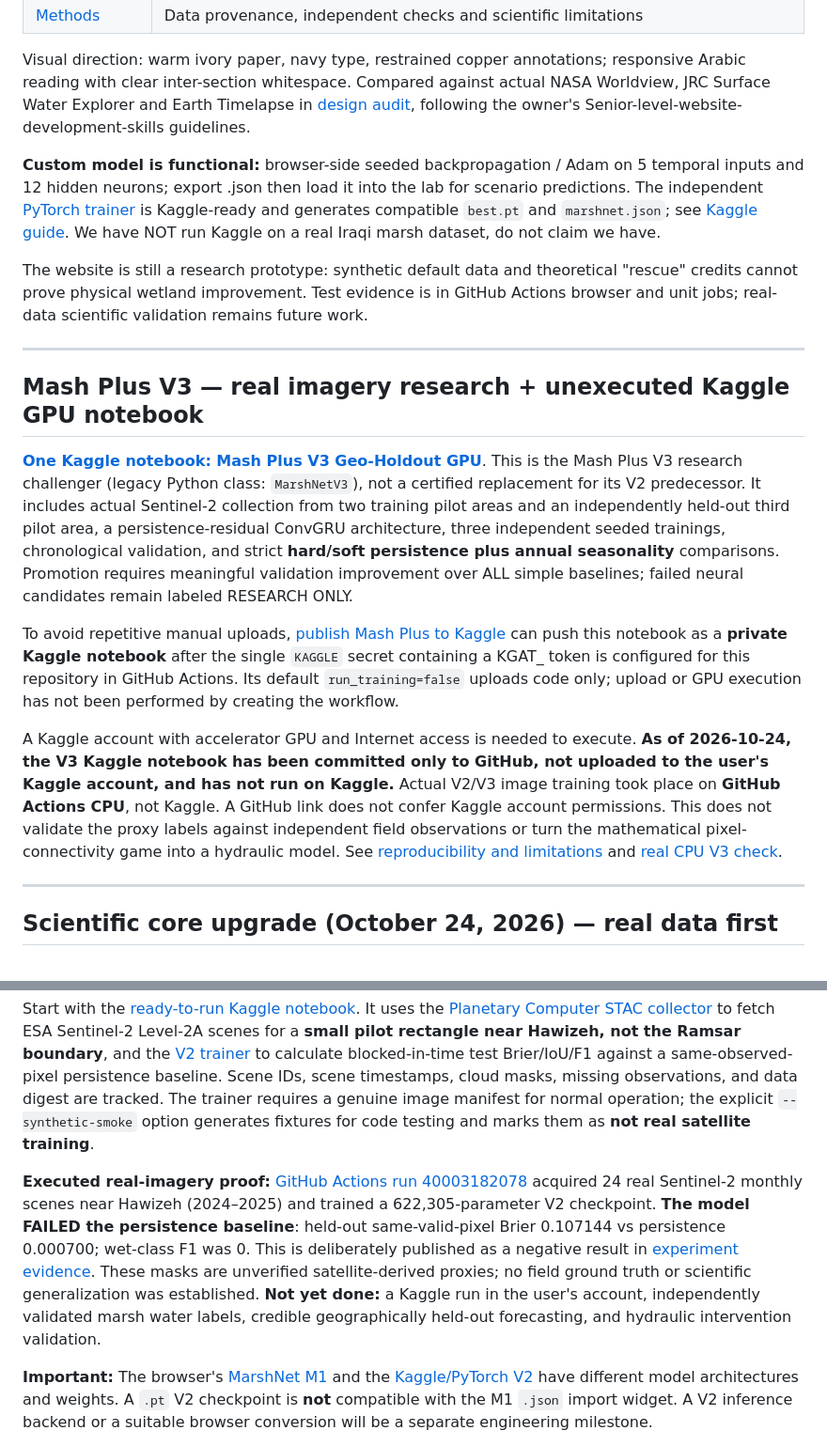
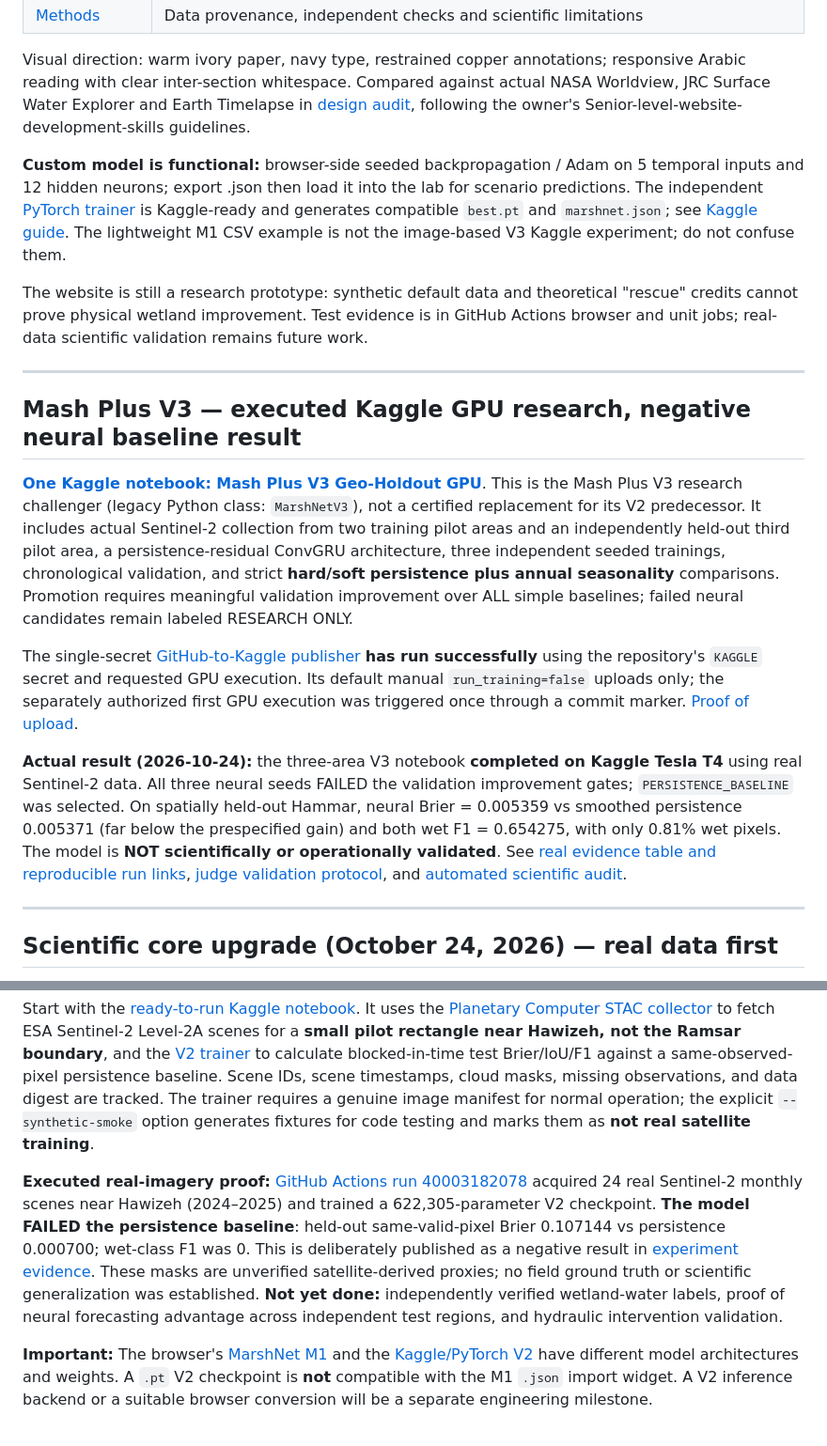
Before and after one commit to ahpa5246-lgtm/MarshPulse, a Markdown page: README.md, 2 parts joined by grey strips. Shown at 94% size. GitHub-like rendering.

Commit message:
docs: correct stale Kaggle status and publish negative V3 science evidence without overstating model skill

```diff
--- a/README.md
+++ b/README.md
@@ -17,19 +17,19 @@ The site now has **four purposeful pages**, not one giant dashboard:
 
 Visual direction: warm ivory paper, navy type, restrained copper annotations; responsive Arabic reading with clear inter-section whitespace. Compared against actual NASA Worldview, JRC Surface Water Explorer and Earth Timelapse in [design audit](docs/design-audit-2026-10.md), following the owner's Senior-level-website-development-skills guidelines.
 
-**Custom model is functional:** browser-side seeded backpropagation / Adam on 5 temporal inputs and 12 hidden neurons; export .json then load it into the lab for scenario predictions. The independent [PyTorch trainer](ml/train.py) is Kaggle-ready and generates compatible `best.pt` and `marshnet.json`; see [Kaggle guide](ml/KAGGLE.md). We have NOT run Kaggle on a real Iraqi marsh dataset, do not claim we have.
+**Custom model is functional:** browser-side seeded backpropagation / Adam on 5 temporal inputs and 12 hidden neurons; export .json then load it into the lab for scenario predictions. The independent [PyTorch trainer](ml/train.py) is Kaggle-ready and generates compatible `best.pt` and `marshnet.json`; see [Kaggle guide](ml/KAGGLE.md). The lightweight M1 CSV example is not the image-based V3 Kaggle experiment; do not confuse them.
 
 The website is still a research prototype: synthetic default data and theoretical "rescue" credits cannot prove physical wetland improvement. Test evidence is in GitHub Actions browser and unit jobs; real-data scientific validation remains future work.
 
 ---
 
-## Mash Plus V3 — real imagery research + unexecuted Kaggle GPU notebook
+## Mash Plus V3 — executed Kaggle GPU research, negative neural baseline result
 
 **[One Kaggle notebook: Mash Plus V3 Geo-Holdout GPU](kaggle/MarshPulse_V3_GeoHoldout_GPU.ipynb)**. This is the Mash Plus V3 research challenger (legacy Python class: `MarshNetV3`), not a certified replacement for its V2 predecessor. It includes actual Sentinel-2 collection from two training pilot areas and an independently held-out third pilot area, a persistence-residual ConvGRU architecture, three independent seeded trainings, chronological validation, and strict **hard/soft persistence plus annual seasonality** comparisons. Promotion requires meaningful validation improvement over ALL simple baselines; failed neural candidates remain labeled RESEARCH ONLY.
 
-To avoid repetitive manual uploads, [publish Mash Plus to Kaggle](.github/workflows/publish-mash-plus-kaggle.yml) can push this notebook as a **private Kaggle notebook** after the single `KAGGLE` secret containing a KGAT_ token is configured for this repository in GitHub Actions. Its default `run_training=false` uploads code only; upload or GPU execution has not been performed by creating the workflow.
+The single-secret [GitHub-to-Kaggle publisher](.github/workflows/publish-mash-plus-kaggle.yml) **has run successfully** using the repository's `KAGGLE` secret and requested GPU execution. Its default manual `run_training=false` uploads only; the separately authorized first GPU execution was triggered once through a commit marker. [Proof of upload](https://github.com/ahpa5246-lgtm/MarshPulse/actions/runs/40113554032).
 
-A Kaggle account with accelerator GPU and Internet access is needed to execute. **As of 2026-10-24, the V3 Kaggle notebook has been committed only to GitHub, not uploaded to the user's Kaggle account, and has not run on Kaggle.** Actual V2/V3 image training took place on **GitHub Actions CPU**, not Kaggle. A GitHub link does not confer Kaggle account permissions. This does not validate the proxy labels against independent field observations or turn the mathematical pixel-connectivity game into a hydraulic model. See [reproducibility and limitations](ml/KAGGLE.md) and [real CPU V3 check](.github/workflows/v3-real-challenge.yml).
+**Actual result (2026-10-24):** the three-area V3 notebook **completed on Kaggle Tesla T4** using real Sentinel-2 data. All three neural seeds FAILED the validation improvement gates; `PERSISTENCE_BASELINE` was selected. On spatially held-out Hammar, neural Brier = 0.005359 vs smoothed persistence 0.005371 (far below the prespecified gain) and both wet F1 = 0.654275, with only 0.81% wet pixels. The model is **NOT scientifically or operationally validated**. See [real evidence table and reproducible run links](research/experiments/mash-plus-v3-kaggle-real-2026-10-24.md), [judge validation protocol](research/JUDGE_VALIDATION.md), and [automated scientific audit](ml/judge_readiness.py).
 
 ---
 
@@ -56,7 +56,7 @@ See the [scientific validation roadmap and reproducibility instructions](docs/sc
 
 Start with the [ready-to-run Kaggle notebook](kaggle/marshnet_v2_hawizeh.ipynb). It uses the [Planetary Computer STAC collector](ml/collect_sentinel.py) to fetch ESA Sentinel-2 Level-2A scenes for a **small pilot rectangle near Hawizeh, not the Ramsar boundary**, and the [V2 trainer](ml/train_satellite.py) to calculate blocked-in-time test Brier/IoU/F1 against a same-observed-pixel persistence baseline. Scene IDs, scene timestamps, cloud masks, missing observations, and data digest are tracked. The trainer requires a genuine image manifest for normal operation; the explicit `--synthetic-smoke` option generates fixtures for code testing and marks them as **not real satellite training**.
 
-**Executed real-imagery proof:** [GitHub Actions run 40003182078](https://github.com/ahpa5246-lgtm/MarshPulse/actions/runs/40003182078) acquired 24 real Sentinel-2 monthly scenes near Hawizeh (2024–2025) and trained a 622,305-parameter V2 checkpoint. **The model FAILED the persistence baseline**: held-out same-valid-pixel Brier 0.107144 vs persistence 0.000700; wet-class F1 was 0. This is deliberately published as a negative result in [experiment evidence](research/experiments/hawizeh-v2-real-s2-2024-2025.json). These masks are unverified satellite-derived proxies; no field ground truth or scientific generalization was established. **Not yet done:** a Kaggle run in the user's account, independently validated marsh water labels, credible geographically held-out forecasting, and hydraulic intervention validation.
+**Executed real-imagery proof:** [GitHub Actions run 40003182078](https://github.com/ahpa5246-lgtm/MarshPulse/actions/runs/40003182078) acquired 24 real Sentinel-2 monthly scenes near Hawizeh (2024–2025) and trained a 622,305-parameter V2 checkpoint. **The model FAILED the persistence baseline**: held-out same-valid-pixel Brier 0.107144 vs persistence 0.000700; wet-class F1 was 0. This is deliberately published as a negative result in [experiment evidence](research/experiments/hawizeh-v2-real-s2-2024-2025.json). These masks are unverified satellite-derived proxies; no field ground truth or scientific generalization was established. **Not yet done:** independently verified wetland-water labels, proof of neural forecasting advantage across independent test regions, and hydraulic intervention validation.
 
 **Important:** The browser's [MarshNet M1](model.html) and the [Kaggle/PyTorch V2](ml/marshnet_v2.py) have different model architectures and weights. A `.pt` V2 checkpoint is **not** compatible with the M1 `.json` import widget. A V2 inference backend or a suitable browser conversion will be a separate engineering milestone.
 
```
